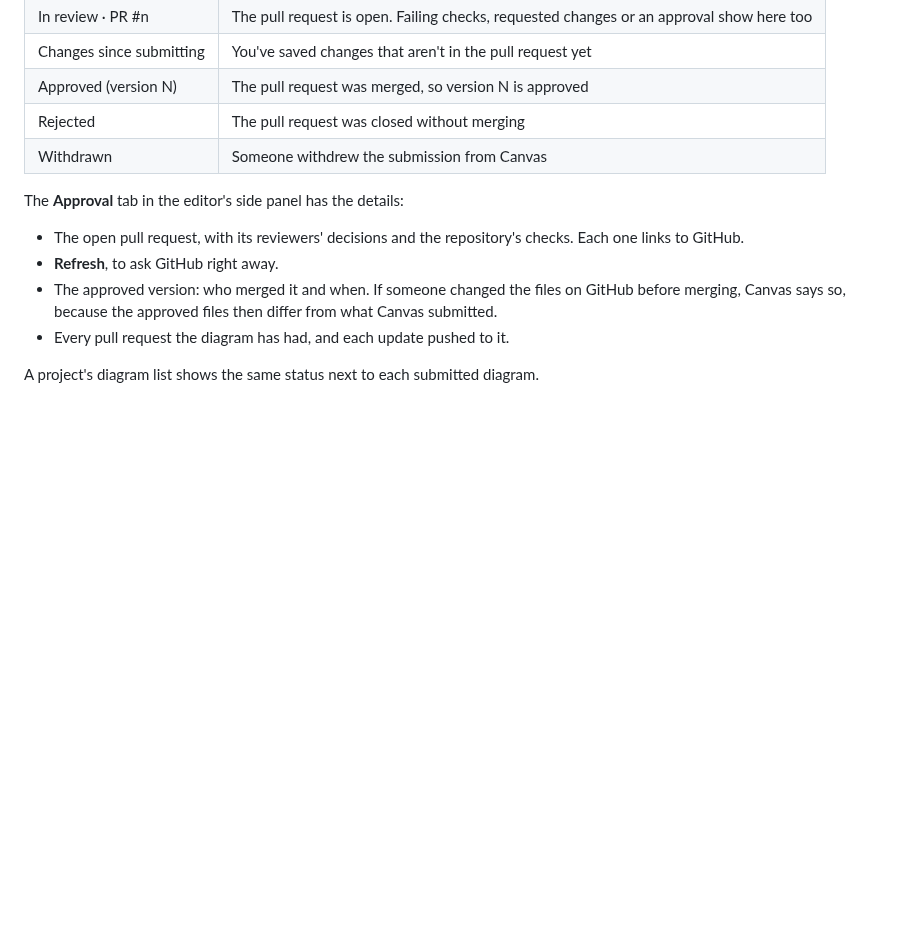
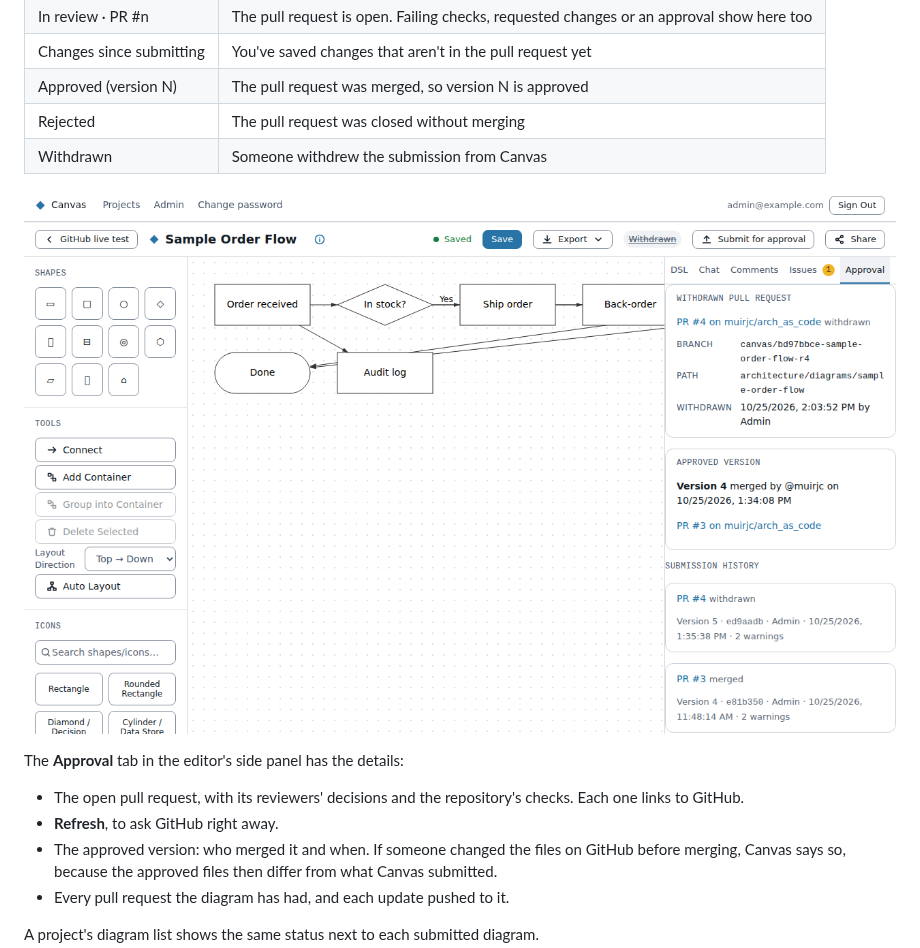
Before and after one commit to muirjc/canvas, a Markdown page: docs/user-guide/submitting-for-approval.md, the part around the change. GitHub-like rendering; pictures changed too: docs/images/editor-approval.png (added); blank space fills up the shorter version.

```diff
--- a/docs/user-guide/submitting-for-approval.md
+++ b/docs/user-guide/submitting-for-approval.md
@@ -41,6 +41,8 @@ about once a minute while the diagram is open, and every 15 minutes otherwise.
 | Rejected | The pull request was closed without merging |
 | Withdrawn | Someone withdrew the submission from Canvas |
 
+![The Approval tab](../images/editor-approval.png)
+
 The **Approval** tab in the editor's side panel has the details:
 - The open pull request, with its reviewers' decisions and the repository's checks. Each one links
   to GitHub.
```
Also changed, not shown: RUNBOOK.md (+22 -0 lines), docs/admin-guide/github.md (+2 -0 lines), docs/images/admin-github.png (added), 10 other files.
